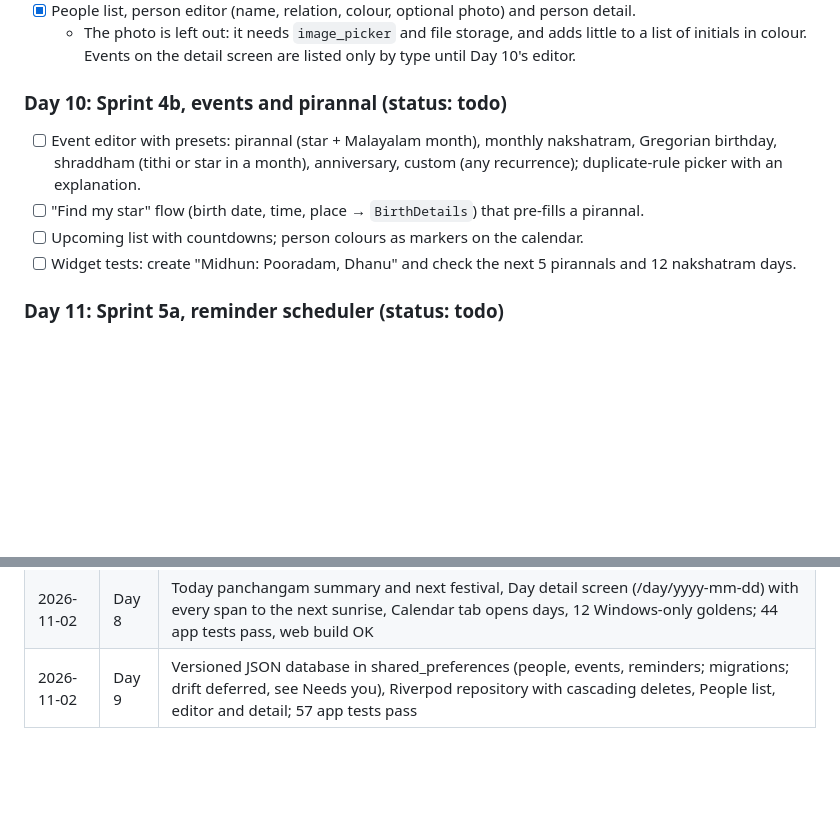
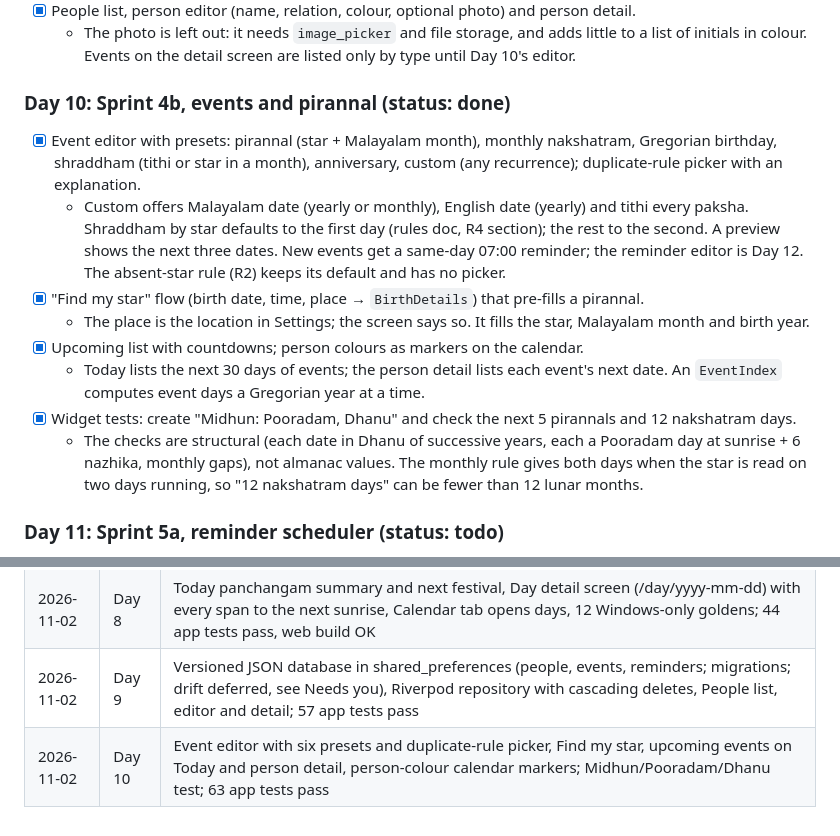
Before and after one commit to midhunarmid/kollavarsham, a Markdown page: docs/progress.md, 2 parts joined by grey strips. GitHub-like rendering; blank space fills up the shorter version.

Commit message:
progress: Day 10 done
Co-Authored-By: Claude Opus 5.5 <noreply@anthropic.com>

```diff
--- a/docs/progress.md
+++ b/docs/progress.md
@@ -122,11 +122,15 @@ This file drives the daily automated build of the plan in [app-roadmap.md](app-r
 - [x] People list, person editor (name, relation, colour, optional photo) and person detail.
   - The photo is left out: it needs `image_picker` and file storage, and adds little to a list of initials in colour. Events on the detail screen are listed only by type until Day 10's editor.
 
-### Day 10: Sprint 4b, events and pirannal (status: todo)
-- [ ] Event editor with presets: pirannal (star + Malayalam month), monthly nakshatram, Gregorian birthday, shraddham (tithi or star in a month), anniversary, custom (any recurrence); duplicate-rule picker with an explanation.
-- [ ] "Find my star" flow (birth date, time, place → `BirthDetails`) that pre-fills a pirannal.
-- [ ] Upcoming list with countdowns; person colours as markers on the calendar.
-- [ ] Widget tests: create "Midhun: Pooradam, Dhanu" and check the next 5 pirannals and 12 nakshatram days.
+### Day 10: Sprint 4b, events and pirannal (status: done)
+- [x] Event editor with presets: pirannal (star + Malayalam month), monthly nakshatram, Gregorian birthday, shraddham (tithi or star in a month), anniversary, custom (any recurrence); duplicate-rule picker with an explanation.
+  - Custom offers Malayalam date (yearly or monthly), English date (yearly) and tithi every paksha. Shraddham by star defaults to the first day (rules doc, R4 section); the rest to the second. A preview shows the next three dates. New events get a same-day 07:00 reminder; the reminder editor is Day 12. The absent-star rule (R2) keeps its default and has no picker.
+- [x] "Find my star" flow (birth date, time, place → `BirthDetails`) that pre-fills a pirannal.
+  - The place is the location in Settings; the screen says so. It fills the star, Malayalam month and birth year.
+- [x] Upcoming list with countdowns; person colours as markers on the calendar.
+  - Today lists the next 30 days of events; the person detail lists each event's next date. An `EventIndex` computes event days a Gregorian year at a time.
+- [x] Widget tests: create "Midhun: Pooradam, Dhanu" and check the next 5 pirannals and 12 nakshatram days.
+  - The checks are structural (each date in Dhanu of successive years, each a Pooradam day at sunrise + 6 nazhika, monthly gaps), not almanac values. The monthly rule gives both days when the star is read on two days running, so "12 nakshatram days" can be fewer than 12 lunar months.
 
 ### Day 11: Sprint 5a, reminder scheduler (status: todo)
 - [ ] Pure-Dart scheduler: from events and reminder settings, compute the notifications for the next 60 days, with stable IDs per (event, date, offset). Unit tests with a fake clock.
@@ -202,3 +206,4 @@ This file drives the daily automated build of the plan in [app-roadmap.md](app-r
 | 2026-11-02 | Day 7 | Five-tab go_router shell, persisted settings (language, name script, digits, 14 Kerala cities or manual location, year start, calendar mode, theme), three-step onboarding, ml/en strings with a parity test; 21 app tests pass, web build OK |
 | 2026-11-02 | Day 8 | Today panchangam summary and next festival, Day detail screen (/day/yyyy-mm-dd) with every span to the next sunrise, Calendar tab opens days, 12 Windows-only goldens; 44 app tests pass, web build OK |
 | 2026-11-02 | Day 9 | Versioned JSON database in shared_preferences (people, events, reminders; migrations; drift deferred, see Needs you), Riverpod repository with cascading deletes, People list, editor and detail; 57 app tests pass |
+| 2026-11-02 | Day 10 | Event editor with six presets and duplicate-rule picker, Find my star, upcoming events on Today and person detail, person-colour calendar markers; Midhun/Pooradam/Dhanu test; 63 app tests pass |
```
